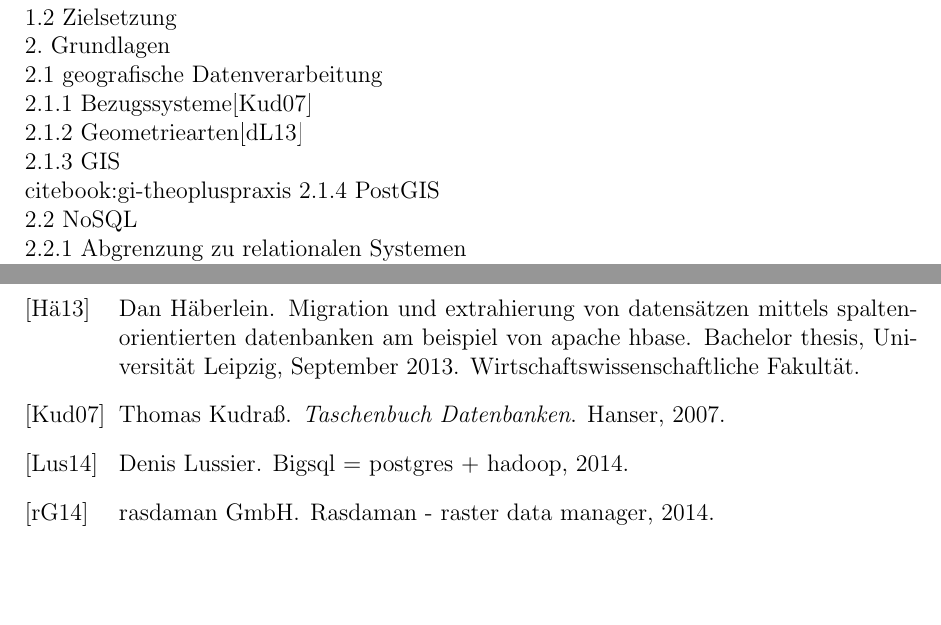
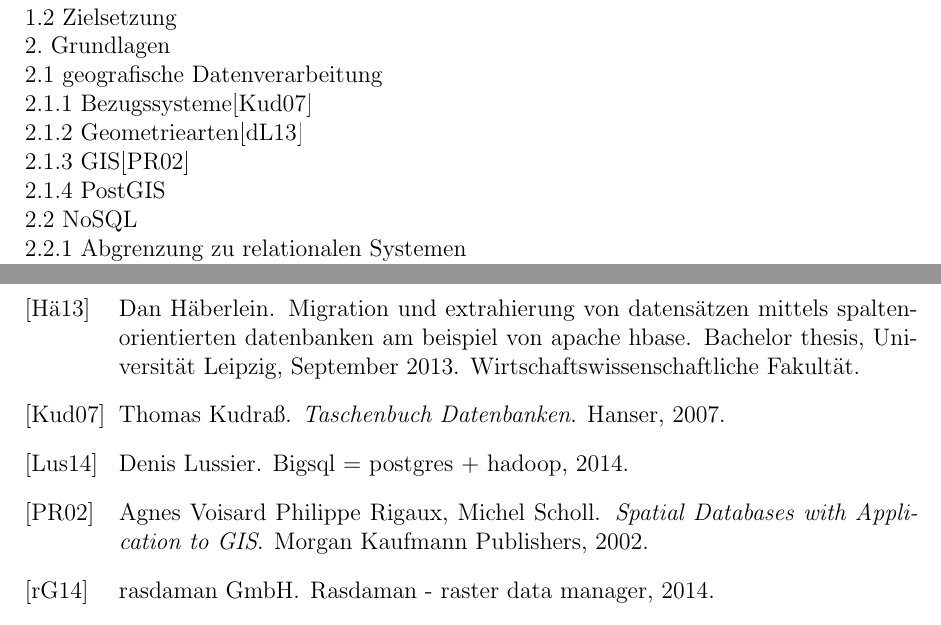
Before and after one commit to TBoonX/masterthesis, a LaTeX document (Exposee/Exposee.tex): two parts of pages 4 and 5 of 5, joined at a grey line, cut so that both start at the same text, the shorter picture padded with empty space. Compiled offline with pdfLaTeX; an older LaTeX class or package is replaced by its successor.

Commit message:
gliederung: cite befehl korrigiert

```diff
--- a/Exposee/Exposee.tex
+++ b/Exposee/Exposee.tex
@@ -393,7 +393,7 @@ Die Thesis wird zum ersten Oktober 2014 angemeldet und ist spätestens am 31 Mä
 2.1 geografische Datenverarbeitung\\
 2.1.1 Bezugssysteme\cite{book:kudrass}\\
 2.1.2 Geometriearten\cite{book:gi-theopluspraxis3}\\
-2.1.3 GIS\\cite{book:gi-theopluspraxis}\
+2.1.3 GIS\cite{book:gi-theopluspraxis}\\
 2.1.4 PostGIS\\
 2.2 NoSQL\\
 2.2.1 Abgrenzung zu relationalen Systemen\\
```
